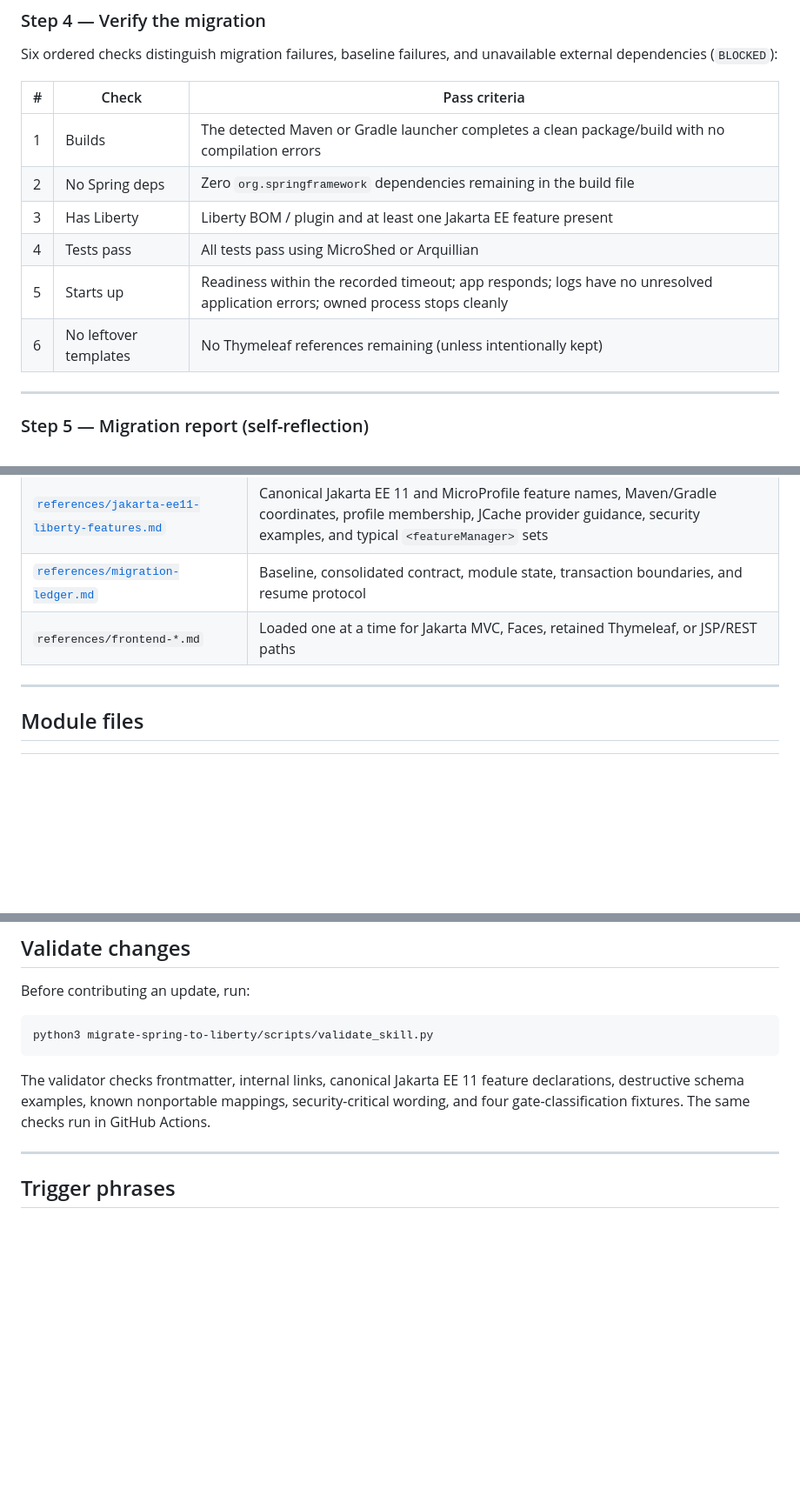
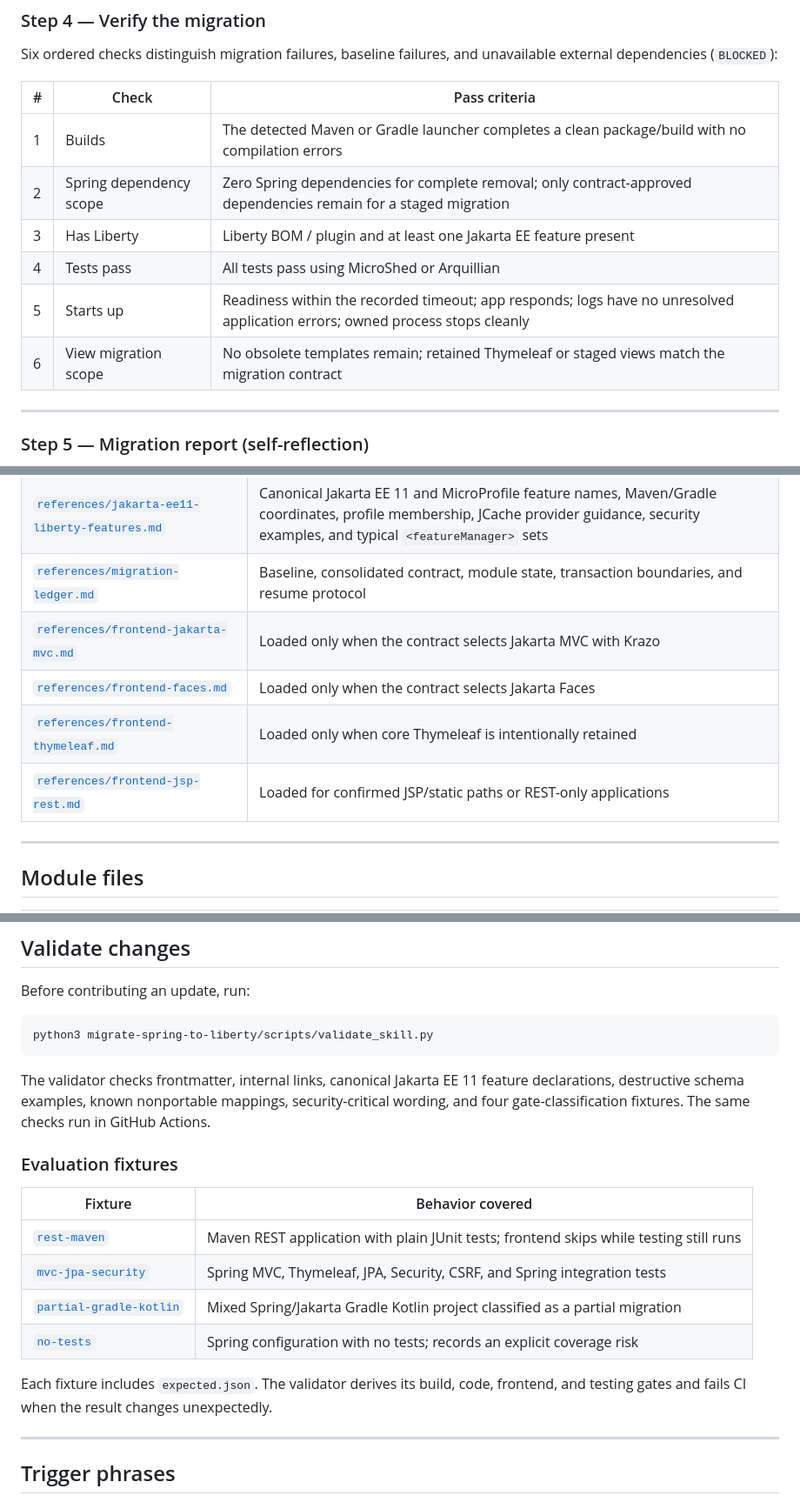
Before and after one commit to bpaskin/Spring-Boot-to-Liberty-Bob-Skill, a Markdown page: README.md, 3 parts joined by grey strips. Shown at 87% size. Rendered like a GitHub page; blank space fills up the shorter version.

Commit message:
Update migration workflow README

```diff
--- a/README.md
+++ b/README.md
@@ -108,11 +110,11 @@ Six ordered checks distinguish migration failures, baseline failures, and unavai
 | # | Check | Pass criteria |
 |---|---|---|
 | 1 | Builds | The detected Maven or Gradle launcher completes a clean package/build with no compilation errors |
-| 2 | No Spring deps | Zero `org.springframework` dependencies remaining in the build file |
+| 2 | Spring dependency scope | Zero Spring dependencies for complete removal; only contract-approved dependencies remain for a staged migration |
 | 3 | Has Liberty | Liberty BOM / plugin and at least one Jakarta EE feature present |
 | 4 | Tests pass | All tests pass using MicroShed or Arquillian |
 | 5 | Starts up | Readiness within the recorded timeout; app responds; logs have no unresolved application errors; owned process stops cleanly |
-| 6 | No leftover templates | No Thymeleaf references remaining (unless intentionally kept) |
+| 6 | View migration scope | No obsolete templates remain; retained Thymeleaf or staged views match the migration contract |
 
 ---
 
@@ -147,7 +149,10 @@ The skill uses canonical mapping references plus conditionally loaded frontend a
 | [`references/config-map.md`](migrate-spring-to-liberty/references/config-map.md) | Build module — `application.properties` property migration covering server, datasource, JPA, logging, profiles, CORS, cache, security, health, and static resources |
 | [`references/jakarta-ee11-liberty-features.md`](migrate-spring-to-liberty/references/jakarta-ee11-liberty-features.md) | Canonical Jakarta EE 11 and MicroProfile feature names, Maven/Gradle coordinates, profile membership, JCache provider guidance, security examples, and typical `<featureManager>` sets |
 | [`references/migration-ledger.md`](migrate-spring-to-liberty/references/migration-ledger.md) | Baseline, consolidated contract, module state, transaction boundaries, and resume protocol |
-| `references/frontend-*.md` | Loaded one at a time for Jakarta MVC, Faces, retained Thymeleaf, or JSP/REST paths |
+| [`references/frontend-jakarta-mvc.md`](migrate-spring-to-liberty/references/frontend-jakarta-mvc.md) | Loaded only when the contract selects Jakarta MVC with Krazo |
+| [`references/frontend-faces.md`](migrate-spring-to-liberty/references/frontend-faces.md) | Loaded only when the contract selects Jakarta Faces |
+| [`references/frontend-thymeleaf.md`](migrate-spring-to-liberty/references/frontend-thymeleaf.md) | Loaded only when core Thymeleaf is intentionally retained |
+| [`references/frontend-jsp-rest.md`](migrate-spring-to-liberty/references/frontend-jsp-rest.md) | Loaded for confirmed JSP/static paths or REST-only applications |
 
 ---
 
@@ -191,6 +196,17 @@ python3 migrate-spring-to-liberty/scripts/validate_skill.py
 
 The validator checks frontmatter, internal links, canonical Jakarta EE 11 feature declarations, destructive schema examples, known nonportable mappings, security-critical wording, and four gate-classification fixtures. The same checks run in GitHub Actions.
 
+### Evaluation fixtures
+
+| Fixture | Behavior covered |
+|---|---|
+| [`rest-maven`](tests/fixtures/rest-maven) | Maven REST application with plain JUnit tests; frontend skips while testing still runs |
+| [`mvc-jpa-security`](tests/fixtures/mvc-jpa-security) | Spring MVC, Thymeleaf, JPA, Security, CSRF, and Spring integration tests |
+| [`partial-gradle-kotlin`](tests/fixtures/partial-gradle-kotlin) | Mixed Spring/Jakarta Gradle Kotlin project classified as a partial migration |
+| [`no-tests`](tests/fixtures/no-tests) | Spring configuration with no tests; records an explicit coverage risk |
+
+Each fixture includes `expected.json`. The validator derives its build, code, frontend, and testing gates and fails CI when the result changes unexpectedly.
+
 ---
 
 ## Trigger phrases
```
Also changed, not shown: other parts of README.md (+4 -2 lines).
